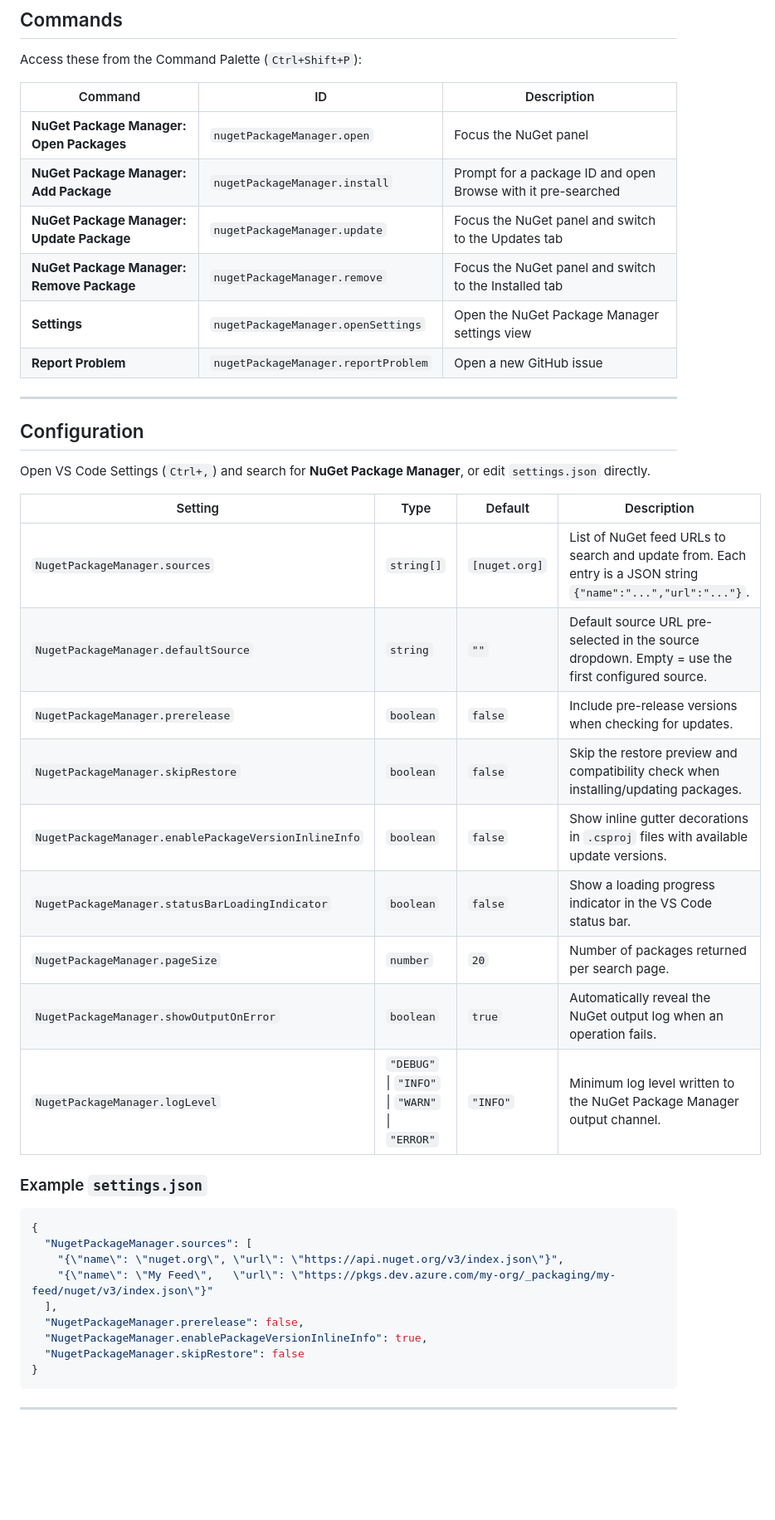
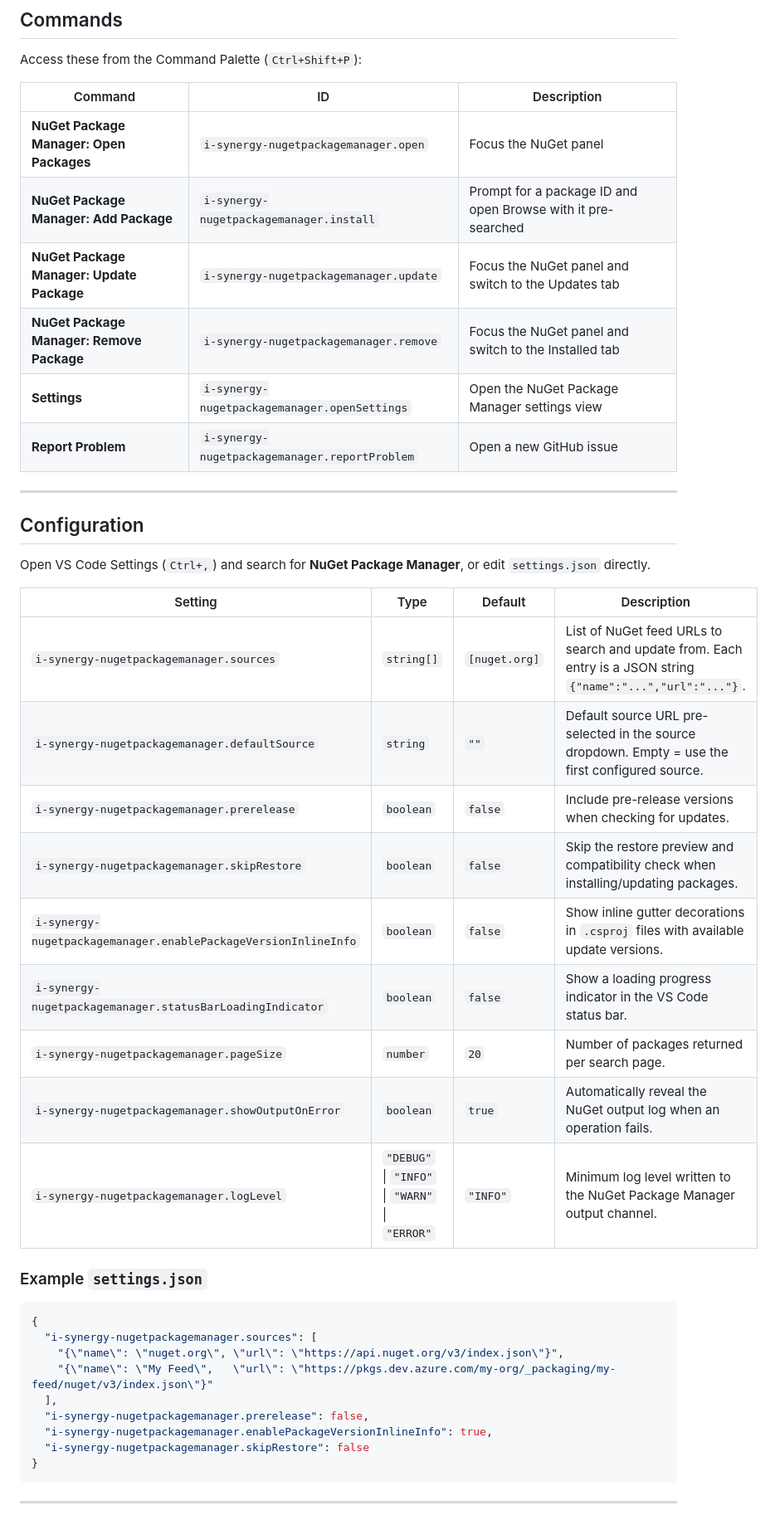
Before and after one commit to I-Synergy/I-Synergy.NugetPackageManager, a Markdown page: README.md, the part around one of its changes. Shown at 83% size. Drawn GitHub-style; blank space fills up the shorter version.

Commit message:
docs: fix incorrect command IDs, setting names, and install command in README
Command IDs were documented as nugetPackageManager.* but the actual registered
IDs are i-synergy-nugetpackagemanager.*. Setting names had the same mismatch
(NugetPackageManager.* vs i-synergy-nugetpackagemanager.*), affecting the
configuration table, the example settings.json, the password script example,
and the inline decorations section. Also corrected the marketplace CLI install
command (wrong publisher.name format) and the .vsix filename pattern.

````diff
--- a/README.md
+++ b/README.md
@@ -178,12 +178,12 @@ Access these from the Command Palette (`Ctrl+Shift+P`):
 
 | Command | ID | Description |
 |---|---|---|
-| **NuGet Package Manager: Open Packages** | `nugetPackageManager.open` | Focus the NuGet panel |
-| **NuGet Package Manager: Add Package** | `nugetPackageManager.install` | Prompt for a package ID and open Browse with it pre-searched |
-| **NuGet Package Manager: Update Package** | `nugetPackageManager.update` | Focus the NuGet panel and switch to the Updates tab |
-| **NuGet Package Manager: Remove Package** | `nugetPackageManager.remove` | Focus the NuGet panel and switch to the Installed tab |
-| **Settings** | `nugetPackageManager.openSettings` | Open the NuGet Package Manager settings view |
-| **Report Problem** | `nugetPackageManager.reportProblem` | Open a new GitHub issue |
+| **NuGet Package Manager: Open Packages** | `i-synergy-nugetpackagemanager.open` | Focus the NuGet panel |
+| **NuGet Package Manager: Add Package** | `i-synergy-nugetpackagemanager.install` | Prompt for a package ID and open Browse with it pre-searched |
+| **NuGet Package Manager: Update Package** | `i-synergy-nugetpackagemanager.update` | Focus the NuGet panel and switch to the Updates tab |
+| **NuGet Package Manager: Remove Package** | `i-synergy-nugetpackagemanager.remove` | Focus the NuGet panel and switch to the Installed tab |
+| **Settings** | `i-synergy-nugetpackagemanager.openSettings` | Open the NuGet Package Manager settings view |
+| **Report Problem** | `i-synergy-nugetpackagemanager.reportProblem` | Open a new GitHub issue |
 
 ---
 
@@ -193,27 +193,27 @@ Open VS Code Settings (`Ctrl+,`) and search for **NuGet Package Manager**, or ed
 
 | Setting | Type | Default | Description |
 |---|---|---|---|
-| `NugetPackageManager.sources` | `string[]` | `[nuget.org]` | List of NuGet feed URLs to search and update from. Each entry is a JSON string `{"name":"...","url":"..."}`. |
-| `NugetPackageManager.defaultSource` | `string` | `""` | Default source URL pre-selected in the source dropdown. Empty = use the first configured source. |
-| `NugetPackageManager.prerelease` | `boolean` | `false` | Include pre-release versions when checking for updates. |
-| `NugetPackageManager.skipRestore` | `boolean` | `false` | Skip the restore preview and compatibility check when installing/updating packages. |
-| `NugetPackageManager.enablePackageVersionInlineInfo` | `boolean` | `false` | Show inline gutter decorations in `.csproj` files with available update versions. |
-| `NugetPackageManager.statusBarLoadingIndicator` | `boolean` | `false` | Show a loading progress indicator in the VS Code status bar. |
-| `NugetPackageManager.pageSize` | `number` | `20` | Number of packages returned per search page. |
-| `NugetPackageManager.showOutputOnError` | `boolean` | `true` | Automatically reveal the NuGet output log when an operation fails. |
-| `NugetPackageManager.logLevel` | `"DEBUG"` \| `"INFO"` \| `"WARN"` \| `"ERROR"` | `"INFO"` | Minimum log level written to the NuGet Package Manager output channel. |
+| `i-synergy-nugetpackagemanager.sources` | `string[]` | `[nuget.org]` | List of NuGet feed URLs to search and update from. Each entry is a JSON string `{"name":"...","url":"..."}`. |
+| `i-synergy-nugetpackagemanager.defaultSource` | `string` | `""` | Default source URL pre-selected in the source dropdown. Empty = use the first configured source. |
+| `i-synergy-nugetpackagemanager.prerelease` | `boolean` | `false` | Include pre-release versions when checking for updates. |
+| `i-synergy-nugetpackagemanager.skipRestore` | `boolean` | `false` | Skip the restore preview and compatibility check when installing/updating packages. |
+| `i-synergy-nugetpackagemanager.enablePackageVersionInlineInfo` | `boolean` | `false` | Show inline gutter decorations in `.csproj` files with available update versions. |
+| `i-synergy-nugetpackagemanager.statusBarLoadingIndicator` | `boolean` | `false` | Show a loading progress indicator in the VS Code status bar. |
+| `i-synergy-nugetpackagemanager.pageSize` | `number` | `20` | Number of packages returned per search page. |
+| `i-synergy-nugetpackagemanager.showOutputOnError` | `boolean` | `true` | Automatically reveal the NuGet output log when an operation fails. |
+| `i-synergy-nugetpackagemanager.logLevel` | `"DEBUG"` \| `"INFO"` \| `"WARN"` \| `"ERROR"` | `"INFO"` | Minimum log level written to the NuGet Package Manager output channel. |
 
 ### Example `settings.json`
 
 ```jsonc
 {
-  "NugetPackageManager.sources": [
+  "i-synergy-nugetpackagemanager.sources": [
     "{\"name\": \"nuget.org\", \"url\": \"https://api.nuget.org/v3/index.json\"}",
     "{\"name\": \"My Feed\",   \"url\": \"https://pkgs.dev.azure.com/my-org/_packaging/my-feed/nuget/v3/index.json\"}"
   ],
-  "NugetPackageManager.prerelease": false,
-  "NugetPackageManager.enablePackageVersionInlineInfo": true,
-  "NugetPackageManager.skipRestore": false
+  "i-synergy-nugetpackagemanager.prerelease": false,
+  "i-synergy-nugetpackagemanager.enablePackageVersionInlineInfo": true,
+  "i-synergy-nugetpackagemanager.skipRestore": false
 }
 ```
 
````
Also changed, not shown: other parts of README.md (+6 -5 lines).
